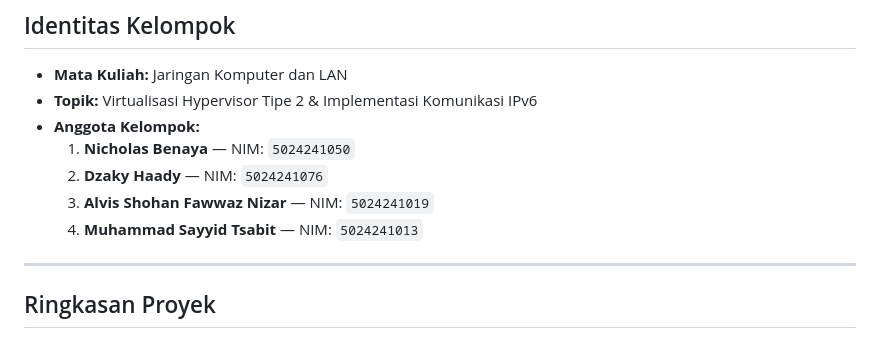
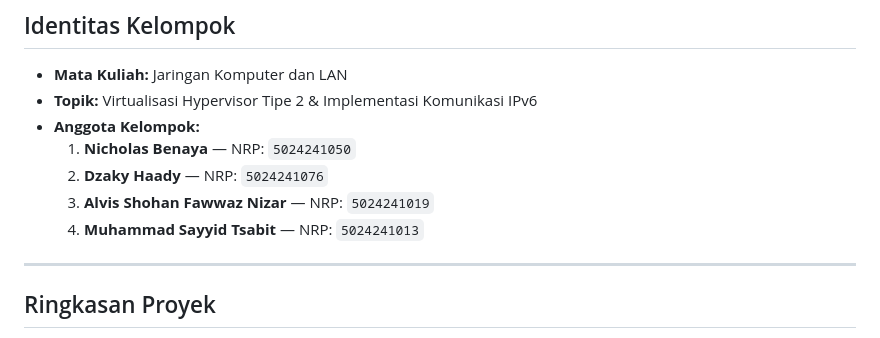
Before and after one commit to nicholasbenaya/JARKOMLAN, a Markdown page: README.md, the part around the change. GitHub-like rendering.

```diff
--- a/README.md
+++ b/README.md
@@ -8,10 +8,10 @@ Repositori ini memuat implementasi, dokumentasi teknis, dan laporan formal **Tug
 - **Mata Kuliah:** Jaringan Komputer dan LAN
 - **Topik:** Virtualisasi Hypervisor Tipe 2 & Implementasi Komunikasi IPv6
 - **Anggota Kelompok:**
-  1. **Nicholas Benaya** — NIM: `5024241050`
-  2. **Dzaky Haady** — NIM: `5024241076`
-  3. **Alvis Shohan Fawwaz Nizar** — NIM: `5024241019`
-  4. **Muhammad Sayyid Tsabit** — NIM: `5024241013`
+  1. **Nicholas Benaya** — NRP: `5024241050`
+  2. **Dzaky Haady** — NRP: `5024241076`
+  3. **Alvis Shohan Fawwaz Nizar** — NRP: `5024241019`
+  4. **Muhammad Sayyid Tsabit** — NRP: `5024241013`
 
 ---
 
```
